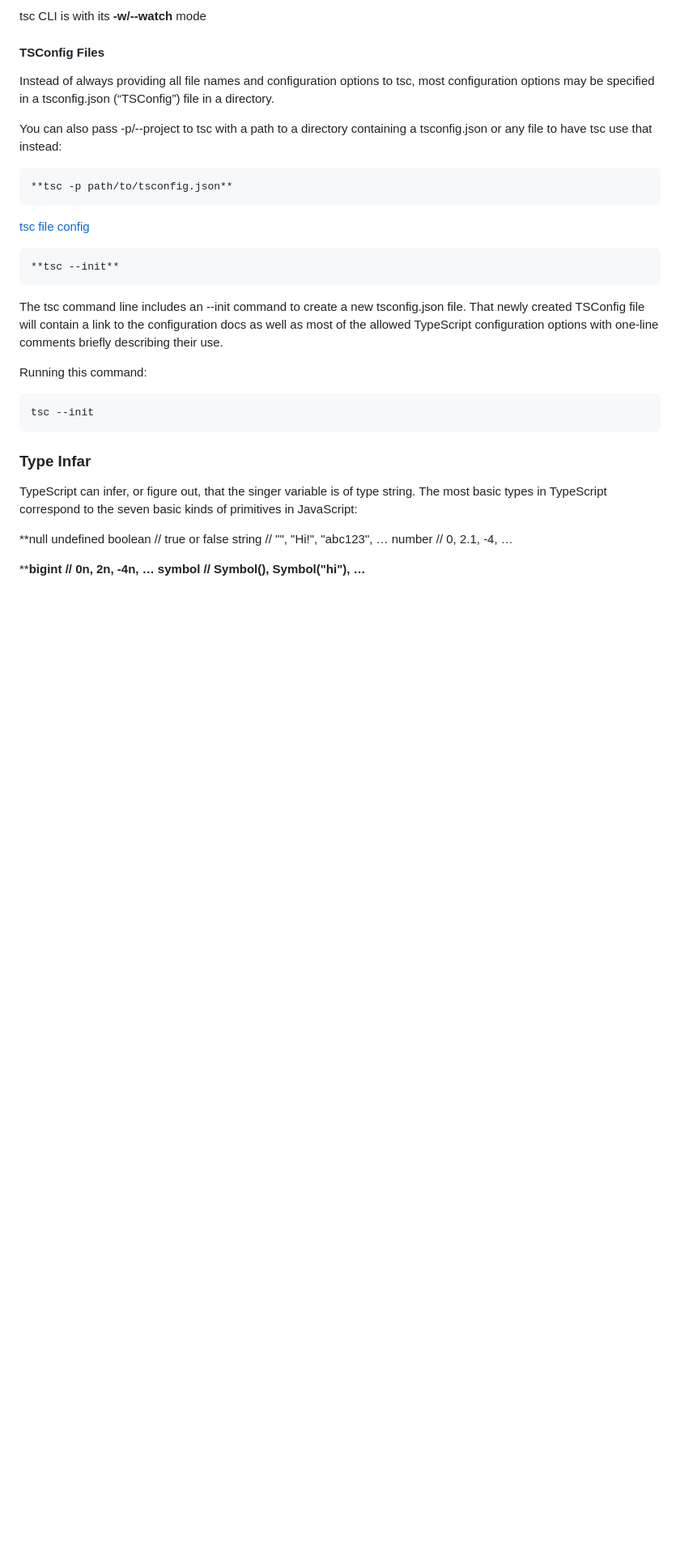
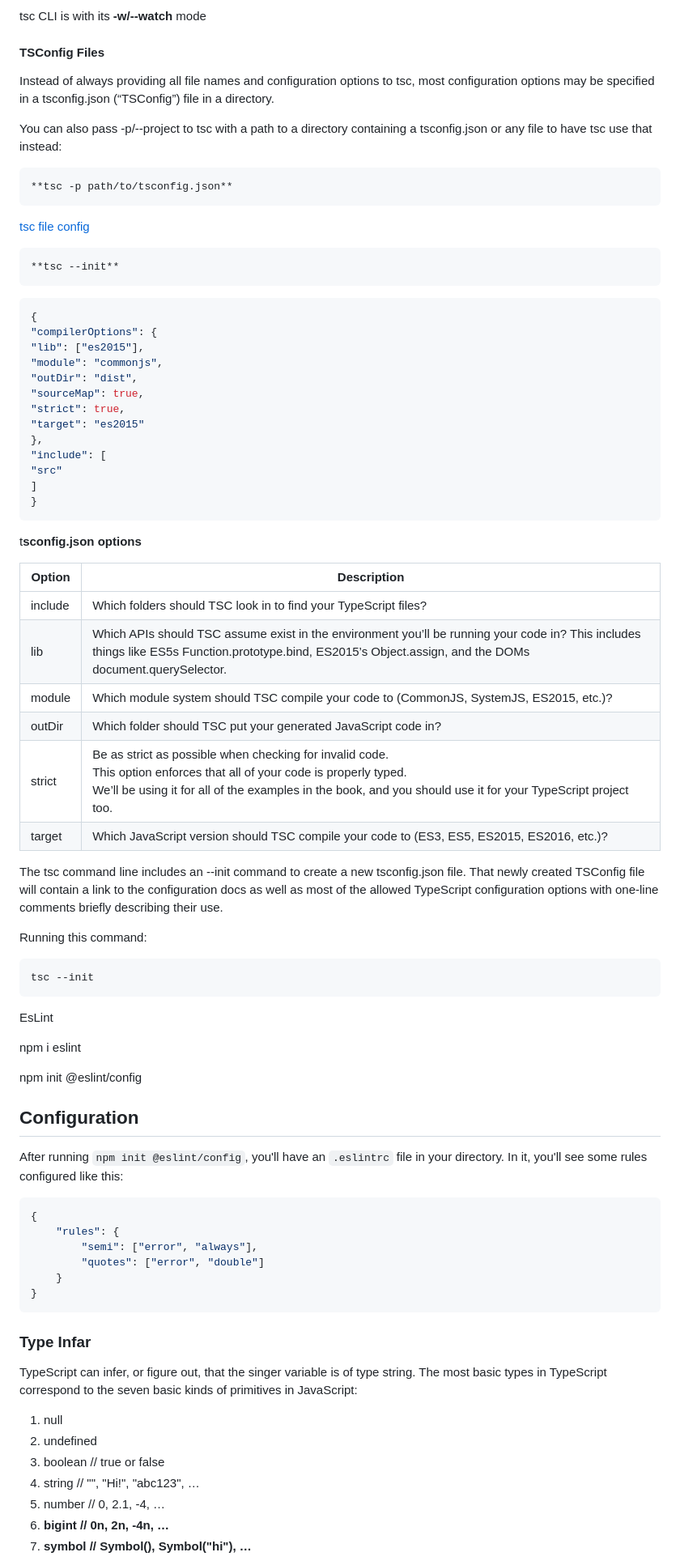
Before and after one commit to mkpbd/typescript, a Markdown page: readme.md, the part around the change printed below. Shown: that part at 81% size. Drawn GitHub-style; blank space fills up the shorter version.

Commit message:
DATA TYPES TYPE SCRIPT

````diff
--- a/readme.md
+++ b/readme.md
@@ -41,6 +46,33 @@ You can also pass -p/--project to tsc with a path to a directory containing a ts
 
     **tsc --init**
 
+```json
+{
+"compilerOptions": {
+"lib": ["es2015"],
+"module": "commonjs",
+"outDir": "dist",
+"sourceMap": true,
+"strict": true,
+"target": "es2015"
+},
+"include": [
+"src"
+]
+}
+```
+
+t**sconfig.json options**
+
+| Option  | Description                                                                                                                                                                                                                                       |
+| ------- | ------------------------------------------------------------------------------------------------------------------------------------------------------------------------------------------------------------------------------------------------- |
+| include | Which folders should TSC look in to find your TypeScript files?                                                                                                                                                                                   |
+| lib     | Which APIs should TSC assume exist in the environment you’ll be running your code in? This includes<br />things like ES5s Function.prototype.bind, ES2015’s Object.assign, and the DOMs<br />document.querySelector.                            |
+| module  | Which module system should TSC compile your code to (CommonJS, SystemJS, ES2015, etc.)?                                                                                                                                                           |
+| outDir  | Which folder should TSC put your generated JavaScript code in?                                                                                                                                                                                    |
+| strict  | Be as strict as possible when checking for invalid code.<br />This option enforces that all of your code is properly typed.<br />We’ll be using it for all of the examples in the book, and you should use it for your TypeScript project too. |
+| target  | Which JavaScript version should TSC compile your code to (ES3, ES5, ES2015, ES2016, etc.)?                                                                                                                                                        |
+
 The tsc command line includes an --init command to create a new tsconfig.json file. That newly created TSConfig file will contain a link to the configuration docs as well as most of the allowed TypeScript
 configuration options with one-line comments briefly describing their use.
 
@@ -48,17 +80,35 @@ Running this command:
 
     tsc --init
 
+EsLint
+
+ npm i eslint
+
+   npm init @eslint/config
+
+## Configuration
+
+After running `npm init @eslint/config`, you'll have an `.eslintrc` file in your directory. In it, you'll see some rules configured like this:
+
+```json
+{
+    "rules": {
+        "semi": ["error", "always"],
+        "quotes": ["error", "double"]
+    }
+}
+```
+
 ### Type Infar
 
 TypeScript can infer, or figure out, that the singer variable is of type string. The most basic types in TypeScript correspond to the seven basic kinds of primitives in JavaScript:
 
-**null
-undefined
-boolean // true or false
-string // "", "Hi!", "abc123", …
-number // 0, 2.1, -4, …
-
-****bigint // 0n, 2n, -4n, …
-symbol // Symbol(), Symbol("hi"), …**
+1. null
+2. undefined
+3. boolean // true or false
+4. string // "", "Hi!", "abc123", …
+5. number // 0, 2.1, -4, …
+6. **bigint // 0n, 2n, -4n, …**
+7. **symbol // Symbol(), Symbol("hi"), …**
 
 For each of these values, TypeScript understands the type of the value to be one of the seven basic primitives:
````
Also changed, not shown: other parts of readme.md (+30 -7 lines), image/readme/1687717979408.png (added), 6 other files.
